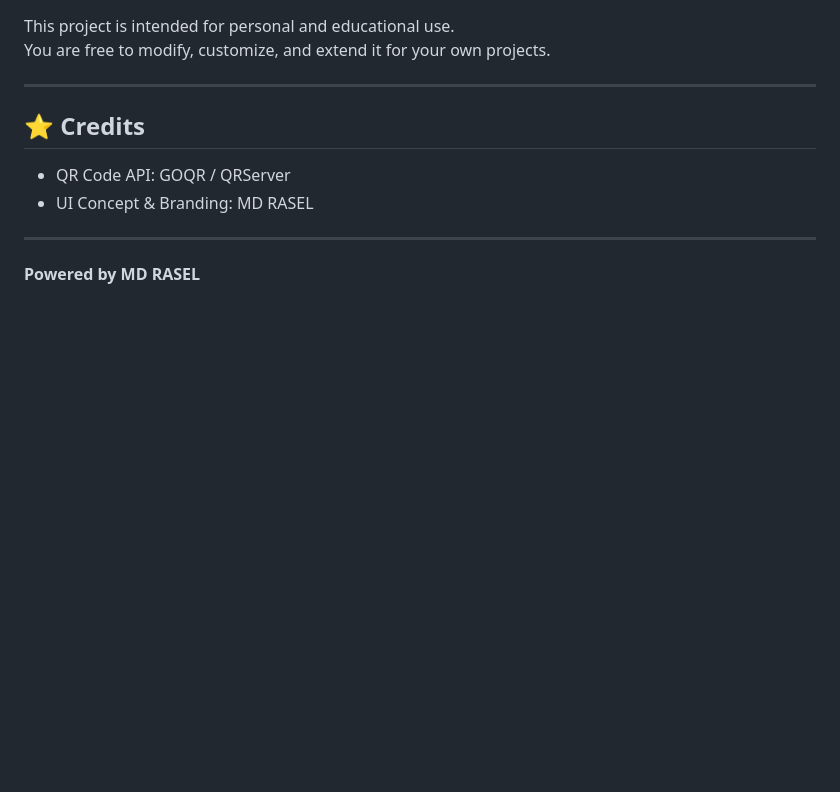
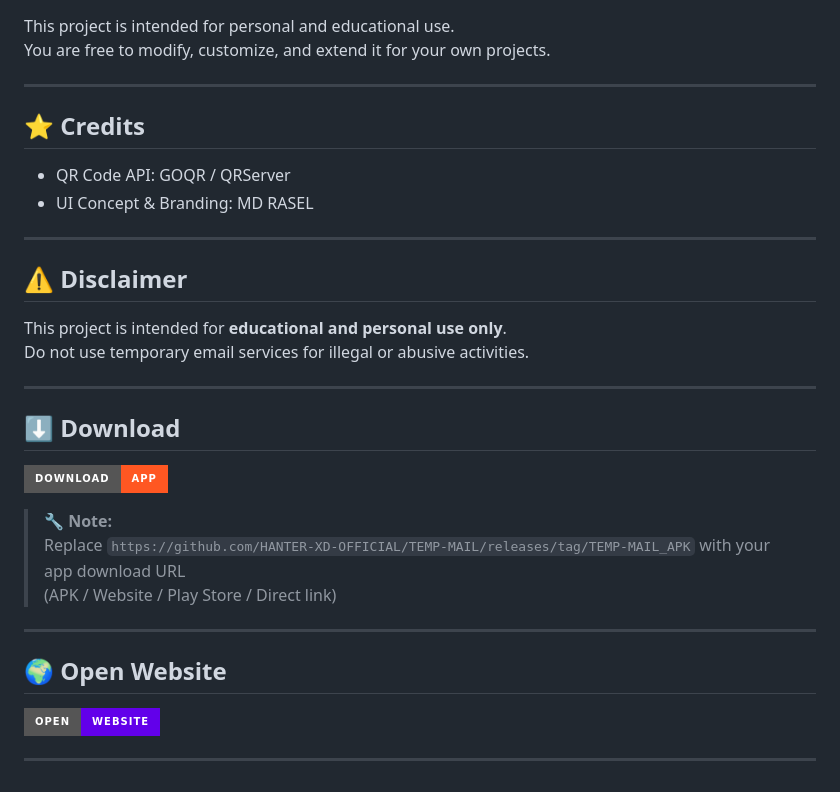
Before and after one commit to HANTER-XD-OFFICIAL/QR-CODE-GENERATOR, a Markdown page: README.md, the part around the change. Rendered like a GitHub page; badges without logos; blank space fills up the shorter version.

```diff
--- a/README.md
+++ b/README.md
@@ -135,4 +135,32 @@ You are free to modify, customize, and extend it for your own projects.
 
 ---
 
-**Powered by MD RASEL**
+## ⚠️ Disclaimer
+
+This project is intended for **educational and personal use only**.
+Do not use temporary email services for illegal or abusive activities.
+
+---
+
+## ⬇️ Download
+
+<p align="left">
+  <a href="https://github.com/HANTER-XD-OFFICIAL/TEMP-MAIL/releases/tag/TEMP-MAIL_APK" target="_blank">
+    <img src="https://img.shields.io/badge/Download-App-FF5722?style=for-the-badge&logo=android&logoColor=white" />
+  </a>
+</p>
+
+> 🔧 **Note:**
+> Replace `https://github.com/HANTER-XD-OFFICIAL/TEMP-MAIL/releases/tag/TEMP-MAIL_APK` with your app download URL
+> (APK / Website / Play Store / Direct link)
+
+---
+## 🌍 Open Website
+
+<p align="left">
+  <a href="https://hanter-xd-official.github.io/QR-CODE-GENERATOR/" target="_blank">
+    <img src="https://img.shields.io/badge/Open-Website-6200EA?style=for-the-badge&logo=googlechrome&logoColor=white" />
+  </a>
+</p>
+
+---
```
